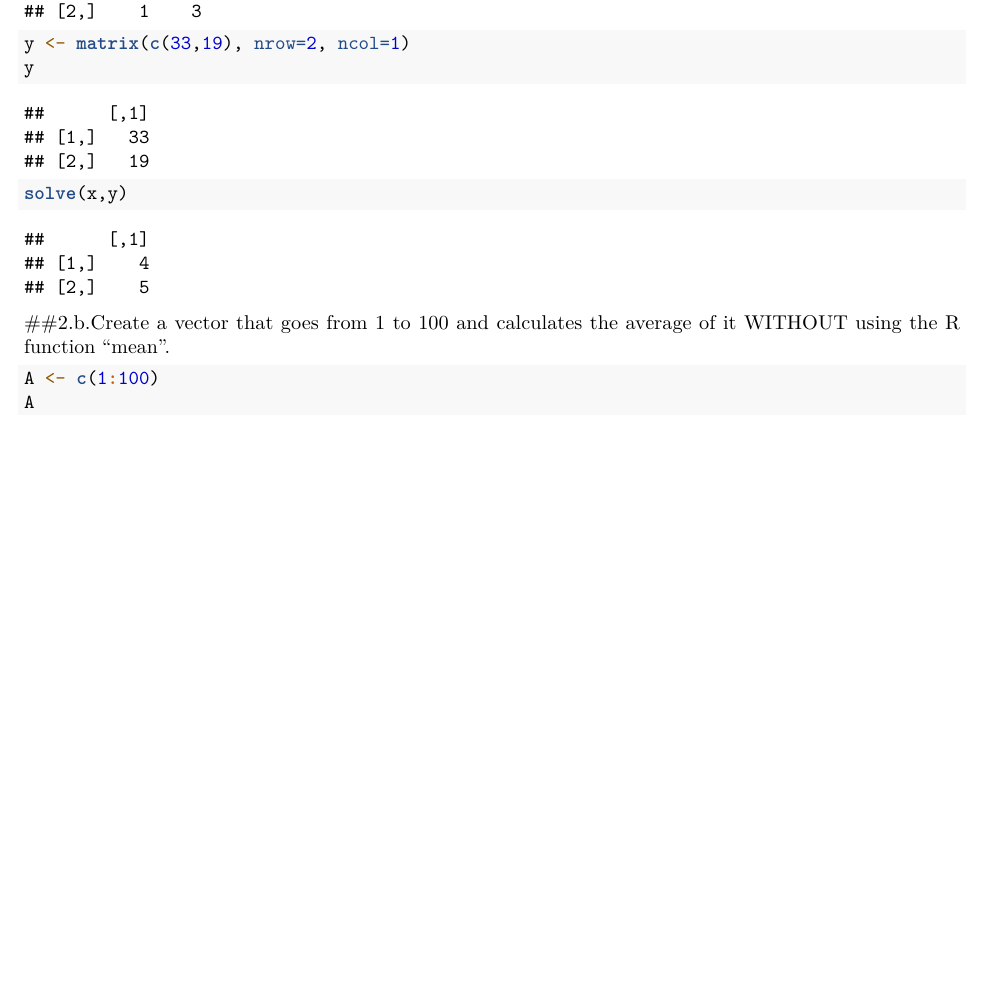
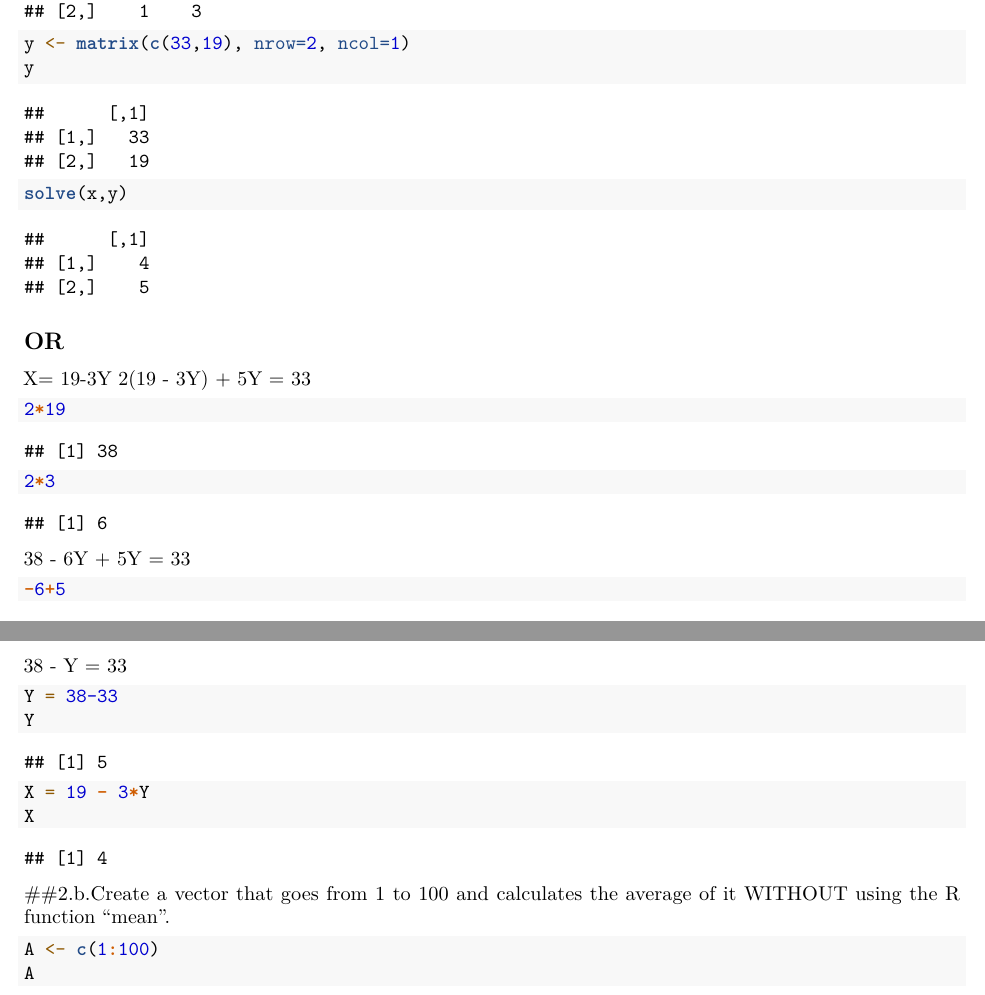
Before and after one commit to EceGulkirpik/CPSC-441---Assignments, an R Markdown document (CPSC-441- HMW 2.Rmd): part of page 1 of 2 before the commit and two parts of pages 1 and 2 of 2 after it, the two joined at a grey line, cut so that both start at the same text, the shorter picture padded with empty space. Rendered offline with R 4.5, knitr and Pandoc, then LaTeX, with nearby package versions; both versions are drawn in the output format of the newer one.

Commit message:
Final Revisions

````diff
--- a/CPSC-441- HMW 2.Rmd
+++ b/CPSC-441- HMW 2.Rmd
@@ -2,7 +2,9 @@
 title: "CPSC 441 - HMW 2"
 author: "Ece Gulkirpik"
 date: "9/7/2020"
-output: html_document
+output:
+  pdf_document: default
+  html_document: default
 ---
 
 ```{r setup, include=FALSE}
@@ -26,3 +28,15 @@ y <- matrix(c(33,19), nrow=2, ncol=1)
 y
 solve(x,y)
 ```
+## OR
+X= 19-3Y
+2(19 - 3Y) + 5Y = 33
+```{r}
+2*19
+2*3
+```
+38 - 6Y + 5Y = 33
+```{r}
+-6+5
+```
+38 - Y = 33
@@ -29,3 +46,8 @@ solve(x,y)
+X = 19 - 3*Y
+X
+```
+
+
 ##2.b.Create a vector that goes from 1 to 100 and calculates the average of it WITHOUT using the R function “mean”.
 ```{r}
 A <- c(1:100)
````
Also changed, not shown: CPSC-441- HMW 2.Rmd (3 more changed lines).
